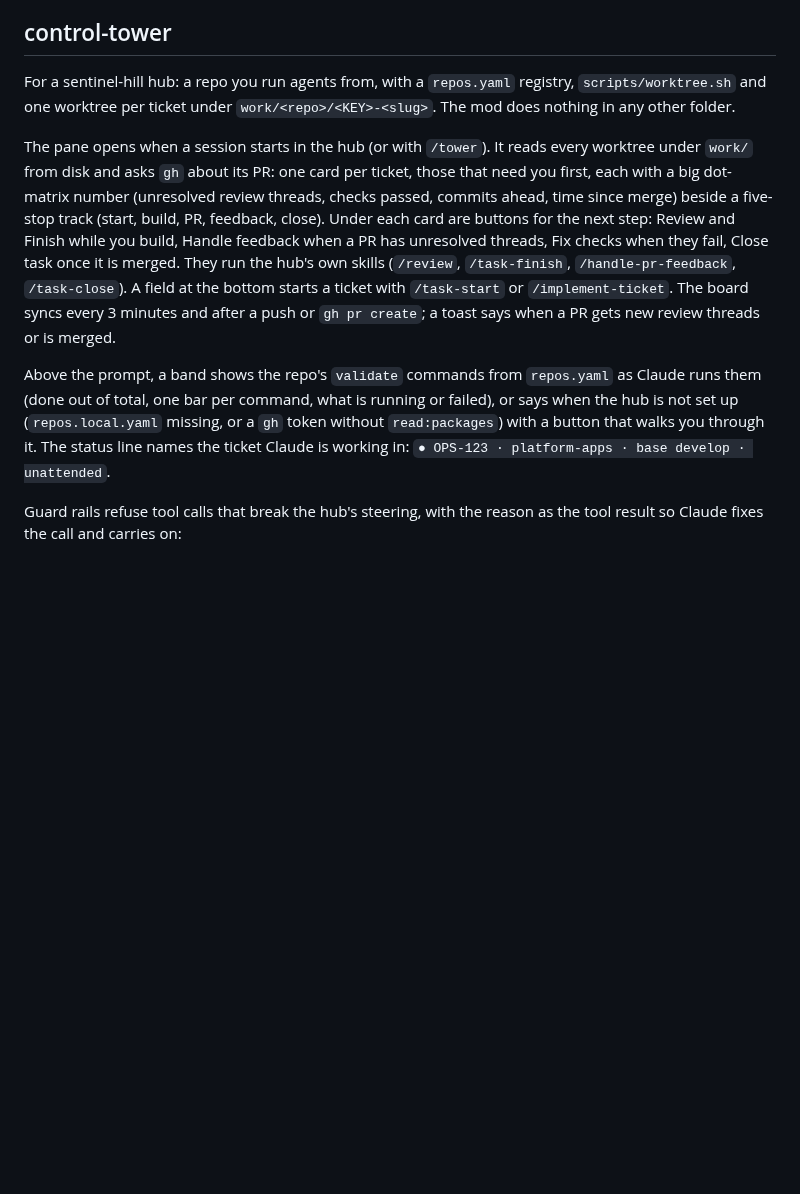
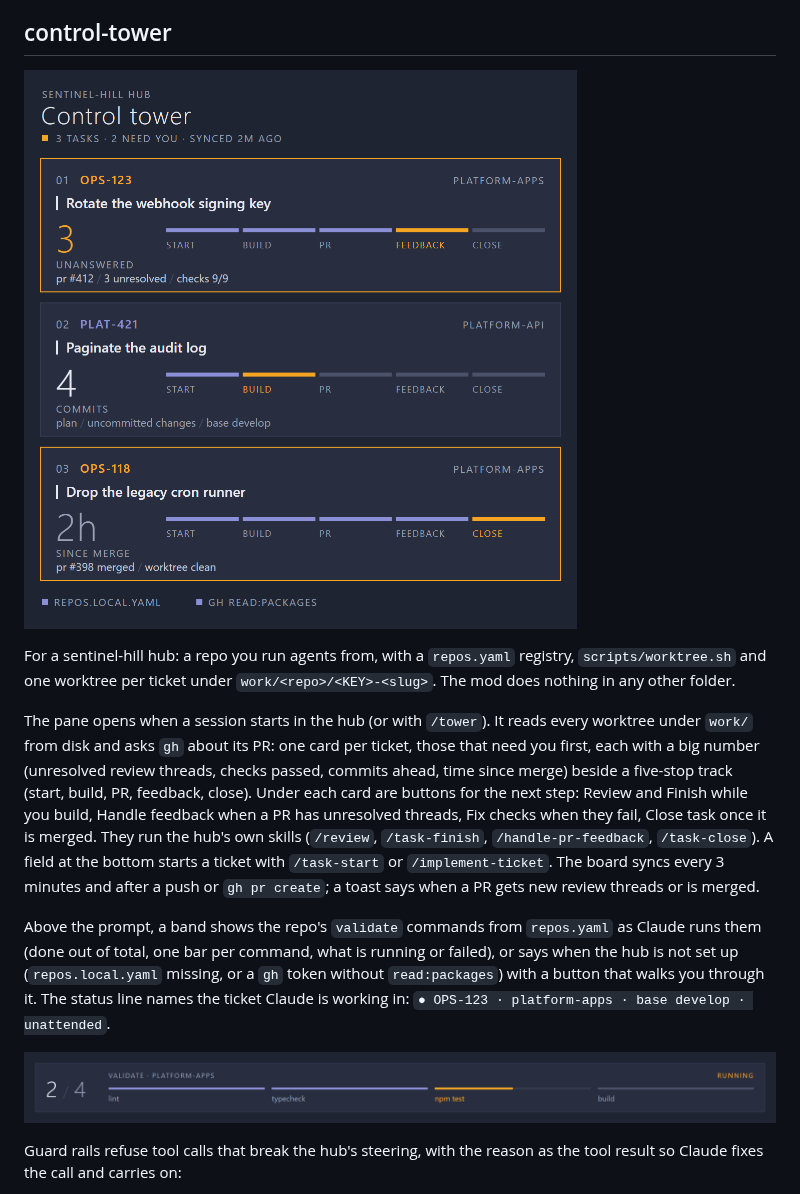
Before and after one commit to WeaponizedLego/claude-code-mods, a Markdown page: README.md, the part around one of its changes. Rendered like a GitHub page; pictures changed too: docs/control-tower-band.png (added), docs/control-tower.png (added); blank space fills up the shorter version.

```diff
--- a/README.md
+++ b/README.md
@@ -88,11 +88,15 @@ When the code moves on after the card was written, the pane says which files and
 
 ## control-tower
 
+![control-tower in the desktop app](docs/control-tower.png)
+
 For a sentinel-hill hub: a repo you run agents from, with a `repos.yaml` registry, `scripts/worktree.sh` and one worktree per ticket under `work/<repo>/<KEY>-<slug>`. The mod does nothing in any other folder.
 
-The pane opens when a session starts in the hub (or with `/tower`). It reads every worktree under `work/` from disk and asks `gh` about its PR: one card per ticket, those that need you first, each with a big dot-matrix number (unresolved review threads, checks passed, commits ahead, time since merge) beside a five-stop track (start, build, PR, feedback, close). Under each card are buttons for the next step: Review and Finish while you build, Handle feedback when a PR has unresolved threads, Fix checks when they fail, Close task once it is merged. They run the hub's own skills (`/review`, `/task-finish`, `/handle-pr-feedback`, `/task-close`). A field at the bottom starts a ticket with `/task-start` or `/implement-ticket`. The board syncs every 3 minutes and after a push or `gh pr create`; a toast says when a PR gets new review threads or is merged.
+The pane opens when a session starts in the hub (or with `/tower`). It reads every worktree under `work/` from disk and asks `gh` about its PR: one card per ticket, those that need you first, each with a big number (unresolved review threads, checks passed, commits ahead, time since merge) beside a five-stop track (start, build, PR, feedback, close). Under each card are buttons for the next step: Review and Finish while you build, Handle feedback when a PR has unresolved threads, Fix checks when they fail, Close task once it is merged. They run the hub's own skills (`/review`, `/task-finish`, `/handle-pr-feedback`, `/task-close`). A field at the bottom starts a ticket with `/task-start` or `/implement-ticket`. The board syncs every 3 minutes and after a push or `gh pr create`; a toast says when a PR gets new review threads or is merged.
 
 Above the prompt, a band shows the repo's `validate` commands from `repos.yaml` as Claude runs them (done out of total, one bar per command, what is running or failed), or says when the hub is not set up (`repos.local.yaml` missing, or a `gh` token without `read:packages`) with a button that walks you through it. The status line names the ticket Claude is working in: `● OPS-123 · platform-apps · base develop · unattended`.
+
+![control-tower's validate band](docs/control-tower-band.png)
 
 Guard rails refuse tool calls that break the hub's steering, with the reason as the tool result so Claude fixes the call and carries on:
 
```
Also changed, not shown: other parts of README.md (+2 -2 lines), docs/change-card.png, docs/plan-progress.png, docs/test-user.png, docs/usage-band.png.
